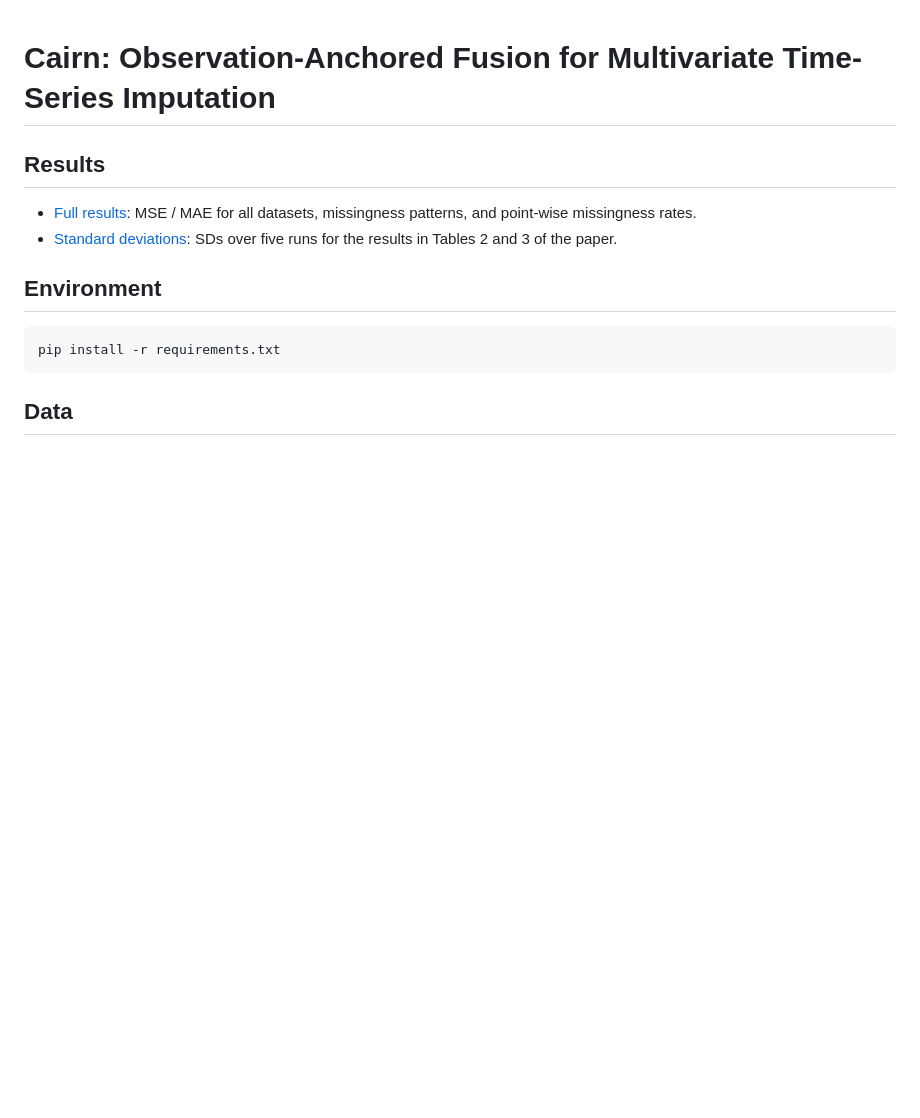
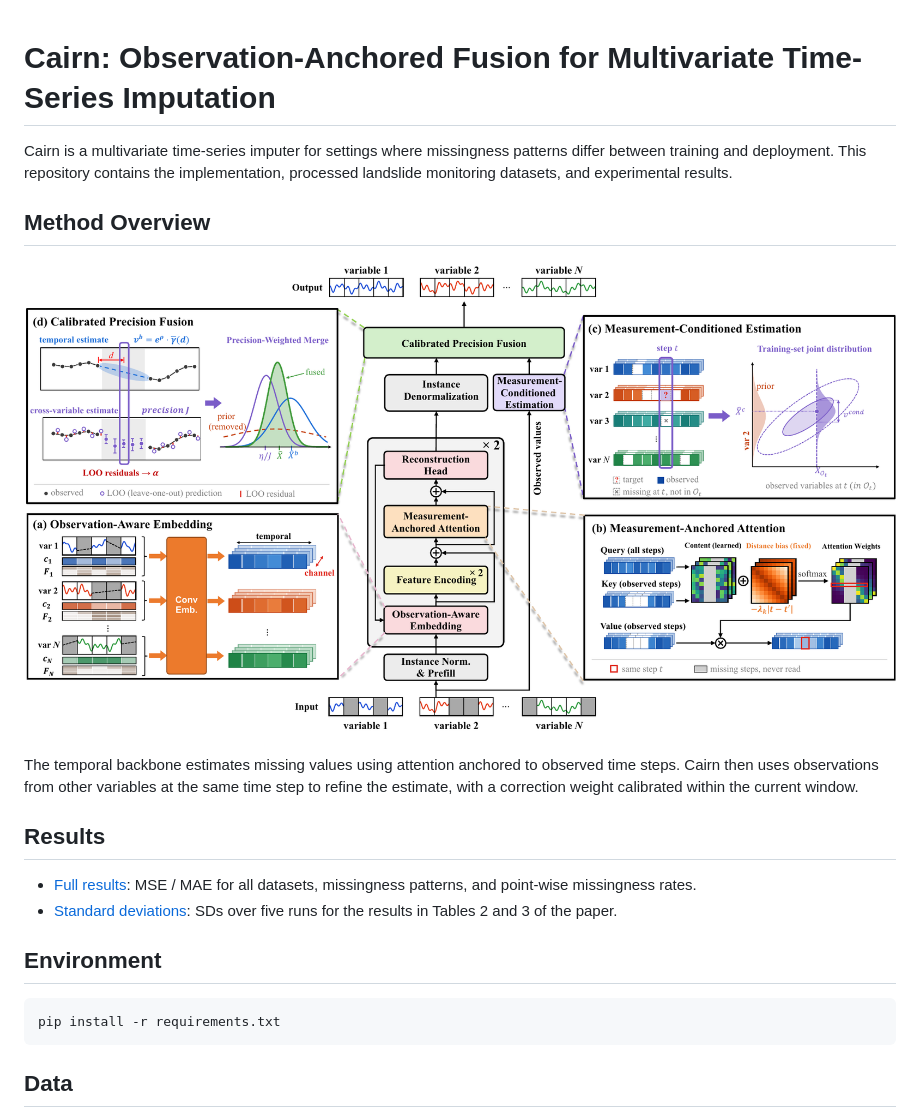
Before and after one commit to Behersve/Cairn, a Markdown page: README.md, the part around the change. Rendered like a GitHub page; pictures changed too: assets/cairn-framework.png (added); blank space fills up the shorter version.

Commit message:
Add Cairn framework overview to README

```diff
--- a/README.md
+++ b/README.md
@@ -1,4 +1,12 @@
 # Cairn: Observation-Anchored Fusion for Multivariate Time-Series Imputation
+
+Cairn is a multivariate time-series imputer for settings where missingness patterns differ between training and deployment. This repository contains the implementation, processed landslide monitoring datasets, and experimental results.
+
+## Method Overview
+
+![Cairn architecture showing observation-aware embedding, measurement-anchored attention, measurement-conditioned estimation, and calibrated precision fusion](assets/cairn-framework.png)
+
+The temporal backbone estimates missing values using attention anchored to observed time steps. Cairn then uses observations from other variables at the same time step to refine the estimate, with a correction weight calibrated within the current window.
 
 ## Results
 
```
